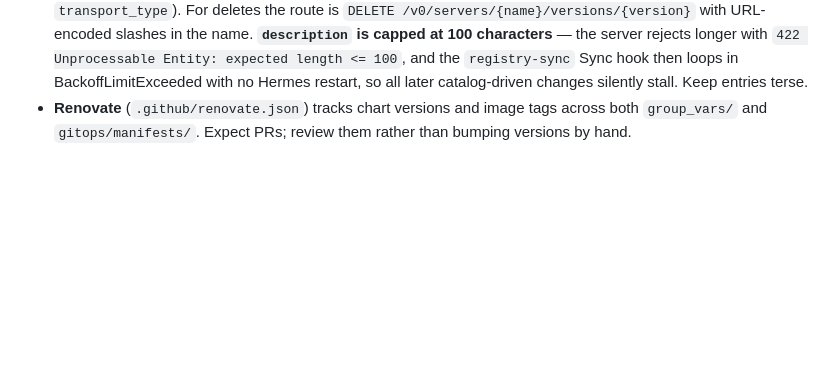
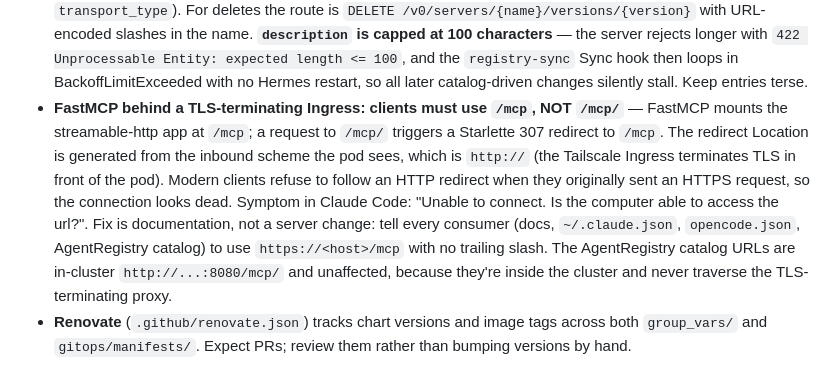
Before and after one commit to th3ed/nas2, a Markdown page: CLAUDE.md, the part around the change. Rendered like a GitHub page; blank space fills up the shorter version.

```diff
--- a/CLAUDE.md
+++ b/CLAUDE.md
@@ -237,4 +237,5 @@ Health checks: add liveness/readiness probes in Deployment manifests where the u
 - **bge-m3 doesn't fit on nas2's GPU alongside the chat models**: Ollama's bge-m3 model file is only 1.2 GB, but on first load it sets `batch_size = context_length = 8192` ("embedding model detected, setting batch size to context length" in the Ollama log). Allocating a 8192-token activation buffer on top of the model fails with `cudaMalloc failed: out of memory` when ~7 GB of the 10 GB GPU is already pinned by `gemma4:e4b` (~6 GB on GPU at 43% split). Stick with `nomic-embed-text` (768-dim, ~600 MB resident) for any embedding workload that has to coexist with the chat models. If you ever DO need bge-m3, either evict gemma4 first (`OLLAMA_KEEP_ALIVE=0` on an isolated embed-only Ollama instance) or wait until the desktop RTX 5080 becomes reachable for embedding traffic (currently blocked by the cross-node DNS gotcha below).
 - **Cross-node DNS fails for the private `andrews.casa` zone from `desktop`-scheduled pods**: `dig +short freshrss.andrews.casa @10.43.0.10` returns answers from a `nas2`-scheduled pod but empty from a `desktop`-scheduled pod (public domains like `google.com` work fine from both). CoreDNS is on nas2 with `dnsPolicy: Default`, so it uses nas2's resolv.conf (LAN DNS 192.168.111.3 which knows the zone) — yet the cross-node path returns nothing for this zone specifically. Working theory: the desktop node (WSL2) injects an extra `andrews.home` search domain into its pod resolv.conf, and the upstream resolver does something positive-but-empty for queries against `freshrss.andrews.casa.andrews.home` that short-circuits glibc's bare-name retry. Workaround: pin pods that need to reach the `andrews.casa` zone to `nas2` via `nodeSelector: kubernetes.io/hostname: nas2`. See `gitops/manifests/news-rag/*.yaml`.
 - **AgentRegistry MCP server registration is namespace-scoped by reverse-DNS** — `POST /v0/servers` with `name: <rev-domain>/<x>` requires the `remotes[].url` host to equal the reversed namespace (e.g. `name: mem0.mem0-mcp/memory` matches `url: http://mem0-mcp.mem0:.../`). The error is "remote URL host X does not match publisher domain Y". `$schema` is required and pinned to a dated URL — current accepted version is `2025-10-17`; older versions are rejected with "schema version ... not supported". Transport key is `type` (not `transport_type`). For deletes the route is `DELETE /v0/servers/{name}/versions/{version}` with URL-encoded slashes in the name. **`description` is capped at 100 characters** — the server rejects longer with `422 Unprocessable Entity: expected length <= 100`, and the `registry-sync` Sync hook then loops in BackoffLimitExceeded with no Hermes restart, so all later catalog-driven changes silently stall. Keep entries terse.
+- **FastMCP behind a TLS-terminating Ingress: clients must use `/mcp`, NOT `/mcp/`** — FastMCP mounts the streamable-http app at `/mcp`; a request to `/mcp/` triggers a Starlette 307 redirect to `/mcp`. The redirect Location is generated from the inbound scheme the pod sees, which is `http://` (the Tailscale Ingress terminates TLS in front of the pod). Modern clients refuse to follow an HTTP redirect when they originally sent an HTTPS request, so the connection looks dead. Symptom in Claude Code: "Unable to connect. Is the computer able to access the url?". Fix is documentation, not a server change: tell every consumer (docs, `~/.claude.json`, `opencode.json`, AgentRegistry catalog) to use `https://<host>/mcp` with no trailing slash. The AgentRegistry catalog URLs are in-cluster `http://...:8080/mcp/` and unaffected, because they're inside the cluster and never traverse the TLS-terminating proxy.
 - **Renovate** (`.github/renovate.json`) tracks chart versions and image tags across both `group_vars/` and `gitops/manifests/`. Expect PRs; review them rather than bumping versions by hand.
```
Also changed, not shown: docs/news-rag-mcp.md (+13 -10 lines).
